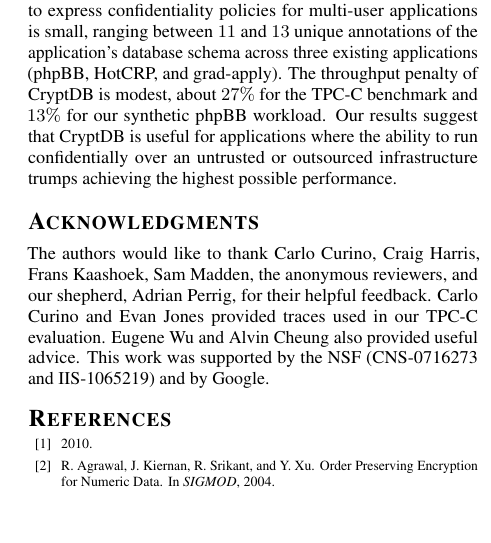
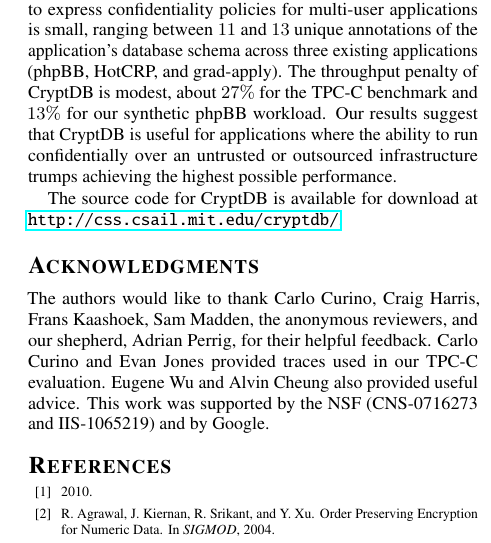
Before and after one commit to Hellblazer/CryptDB, a LaTeX paper (doc/sosp11/paper.tex, which reads doc/sosp11/concl.tex): part of one column of page 12 of 12 before the commit and part of one column of page 12 of 13 after it, cut so that both start at the same text, the shorter picture padded with empty space. Compiled offline with pdfLaTeX.

Commit message:
remember to include a pointer to source code in the paper

```diff
--- a/doc/sosp11/concl.tex
+++ b/doc/sosp11/concl.tex
@@ -21,6 +21,9 @@ useful for applications where the ability to run confidentially over
 an untrusted or outsourced infrastructure trumps achieving the highest
 possible performance.
 
+The source code for CryptDB is available for download at
+\url{http://css.csail.mit.edu/cryptdb/}.
+
 % This paper presented \name, a practical and novel system for ensuring
 % data privacy on an untrusted SQL DBMS server.  \name uses three novel
 % ideas to achieve its goal: an {\em SQL-aware encryption strategy},
```
